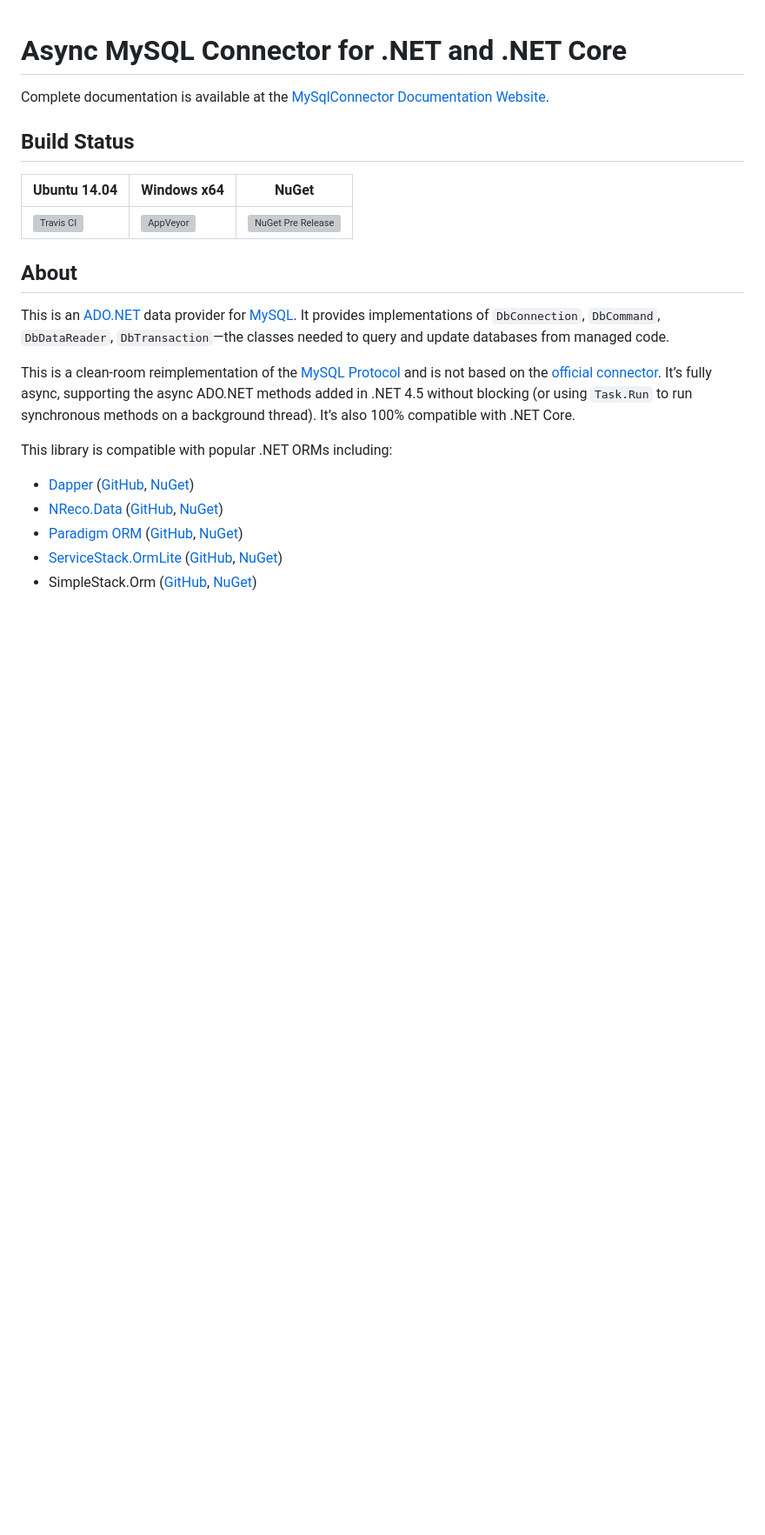
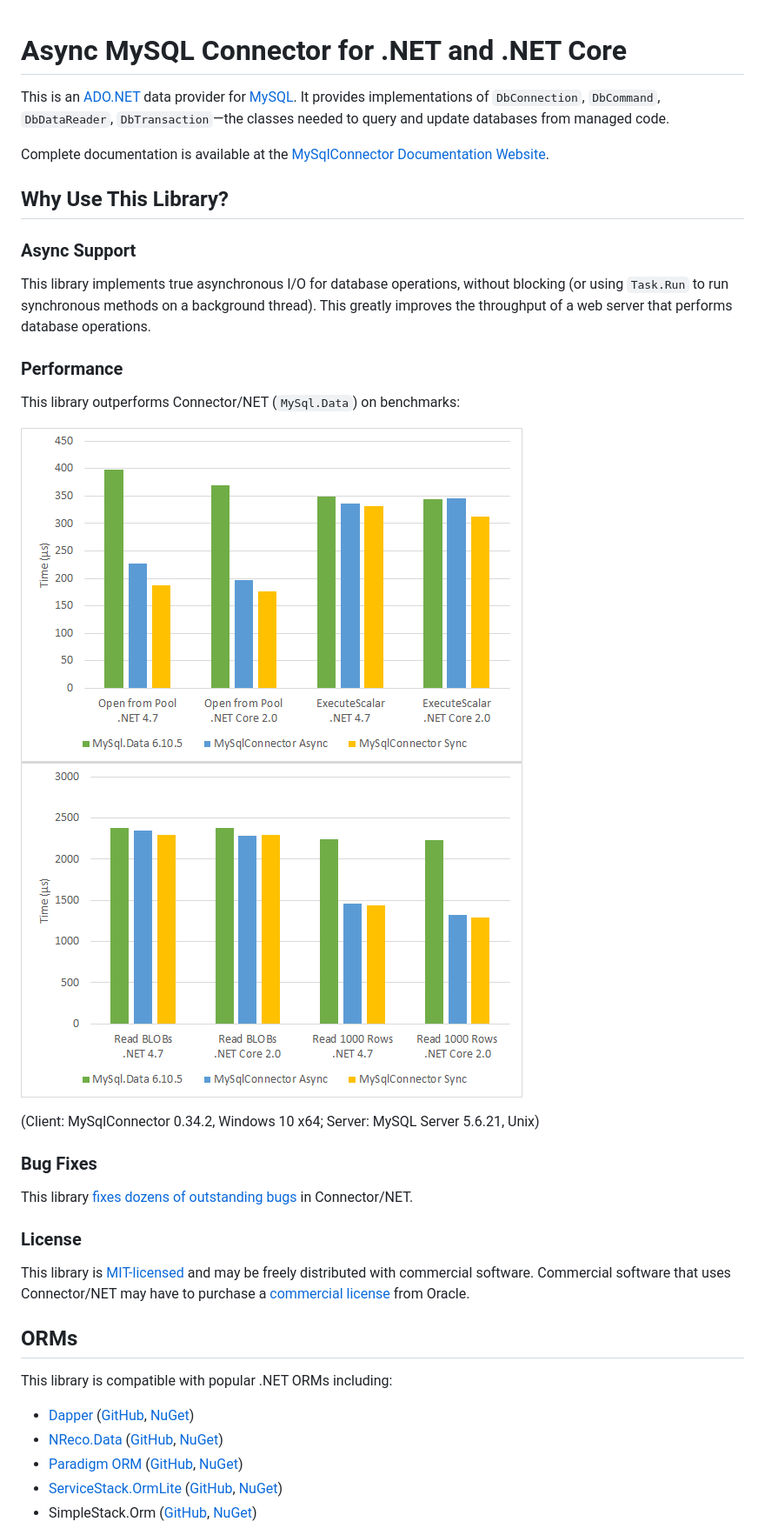
Before and after one commit to mysql-net/MySqlConnector, a Markdown page: README.md, the part around one of its changes. Shown at 87% size. GitHub-like rendering; pictures changed too: docs/static/img/graph1.png (added), docs/static/img/graph2.png (added); blank space fills up the shorter version; grey boxes are pictures that could not be loaded.

Commit message:
Update README with "Why?" section.

```diff
--- a/README.md
+++ b/README.md
@@ -1,25 +1,39 @@
 # Async MySQL Connector for .NET and .NET Core
-
-Complete documentation is available at the [MySqlConnector Documentation Website](https://mysql-net.github.io/MySqlConnector/).
-
-## Build Status
-
-Ubuntu 14.04 | Windows x64 | NuGet
---- | --- | ---
-[![Travis CI](https://img.shields.io/travis/mysql-net/MySqlConnector/master.svg)](https://travis-ci.org/mysql-net/MySqlConnector) | [![AppVeyor](https://img.shields.io/appveyor/ci/mysqlnet/mysqlconnector/master.svg)](https://ci.appveyor.com/project/mysqlnet/mysqlconnector) | [![NuGet Pre Release](https://img.shields.io/nuget/vpre/MySqlConnector.svg)](https://www.nuget.org/packages/MySqlConnector/)
-
-## About
 
 This is an [ADO.NET](https://msdn.microsoft.com/en-us/library/e80y5yhx.aspx) data
 provider for [MySQL](https://www.mysql.com/). It provides implementations of
 `DbConnection`, `DbCommand`, `DbDataReader`, `DbTransaction`—the classes
 needed to query and update databases from managed code.
 
-This is a clean-room reimplementation of the [MySQL Protocol](https://dev.mysql.com/doc/internals/en/client-server-protocol.html)
-and is not based on the [official connector](https://github.com/mysql/mysql-connector-net). It’s
-fully async, supporting the async ADO.NET methods added in .NET 4.5 without blocking
-(or using `Task.Run` to run synchronous methods on a background thread). It’s also 100%
-compatible with .NET Core.
+Complete documentation is available at the [MySqlConnector Documentation Website](https://mysql-net.github.io/MySqlConnector/).
+
+## Why Use This Library?
+
+### Async Support
+
+This library implements true asynchronous I/O for database operations, without blocking
+(or using `Task.Run` to run synchronous methods on a background thread). This greatly
+improves the throughput of a web server that performs database operations.
+
+### Performance
+
+This library outperforms Connector/NET (`MySql.Data`) on benchmarks:
+
+![Benchmark 1](./docs/static/img/graph1.png) ![Benchmark 2](./docs/static/img/graph2.png)
+
+(Client: MySqlConnector 0.34.2, Windows 10 x64; Server: MySQL Server 5.6.21, Unix)
+
+### Bug Fixes
+
+This library [fixes dozens of outstanding bugs](https://mysql-net.github.io/MySqlConnector/tutorials/migrating-from-connector-net/#bugs-present-in-connector-net-that-are-fixed-in-mysqlconnector) in Connector/NET.
+
+### License
+
+This library is [MIT-licensed](LICENSE) and may be freely distributed with commercial software.
+Commercial software that uses Connector/NET may have to purchase a [commercial license](https://www.mysql.com/about/legal/licensing/oem/)
+from Oracle.
+
+## ORMs
 
 This library is compatible with popular .NET ORMs including:
 
```
Also changed, not shown: other parts of README.md (+9 -2 lines).
